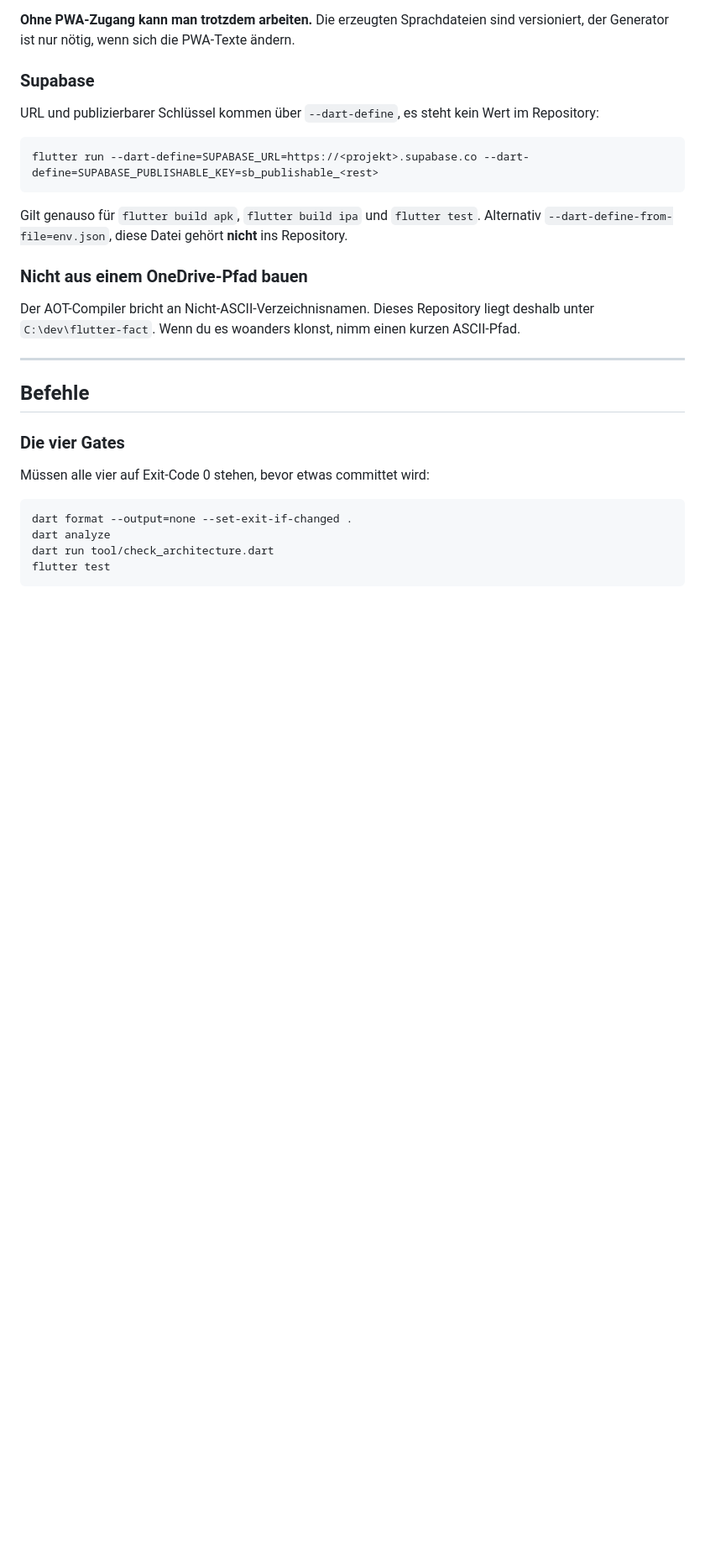
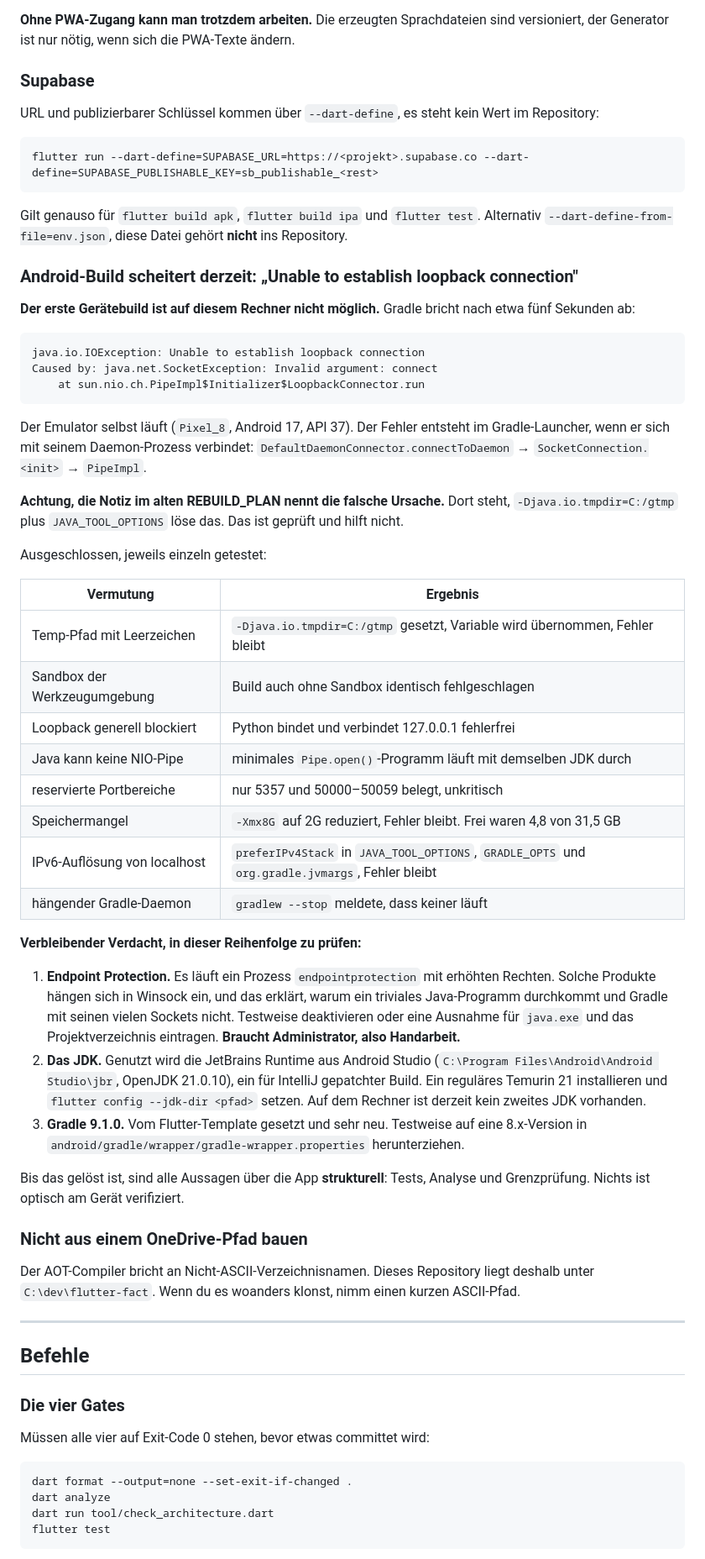
Before and after one commit to Daigon2/flutter-fact, a Markdown page: HANDOFF.md, the part around one of its changes. Shown at 84% size. Drawn GitHub-style; blank space fills up the shorter version.

Commit message:
docs: Android-Build-Blocker mit Ausschlussliste dokumentieren
Der erste Gerätebuild scheitert auf diesem Rechner an Gradles Loopback-
Verbindung zwischen Launcher und Daemon. Der Emulator läuft, der Fehler liegt
davor.

Wichtig: die Notiz im alten REBUILD_PLAN nennt die falsche Ursache. Dort steht,
`-Djava.io.tmpdir=C:/gtmp` plus `JAVA_TOOL_OPTIONS` löse das. Geprüft, hilft
nicht.

Acht Vermutungen sind einzeln getestet und ausgeschlossen: Temp-Pfad, Sandbox
der Werkzeugumgebung, Loopback generell, Javas NIO-Pipe an sich, reservierte
Portbereiche, Speichermangel, IPv6-Auflösung von localhost und ein hängender
Daemon. Die Tabelle nennt je Zeile, wie geprüft wurde, damit niemand dieselben
Wege zweimal geht.

Verbleibender Verdacht in Prüfreihenfolge: die Endpoint Protection, die mit
erhöhten Rechten läuft und Winsock filtert, danach die JetBrains Runtime als
JDK, danach Gradle 9.1.0. Der erste Punkt braucht Administratorrechte und
damit Handarbeit.

Bis dahin gilt: alle Aussagen über die App sind strukturell. Nichts ist
optisch am Gerät verifiziert.

Co-Authored-By: Claude Opus 5 <noreply@anthropic.com>

````diff
--- a/HANDOFF.md
+++ b/HANDOFF.md
@@ -164,6 +166,59 @@ Gilt genauso für `flutter build apk`, `flutter build ipa` und `flutter test`.
 Alternativ `--dart-define-from-file=env.json`, diese Datei gehört **nicht** ins
 Repository.
 
+### Android-Build scheitert derzeit: „Unable to establish loopback connection"
+
+**Der erste Gerätebuild ist auf diesem Rechner nicht möglich.** Gradle bricht
+nach etwa fünf Sekunden ab:
+
+```
+java.io.IOException: Unable to establish loopback connection
+Caused by: java.net.SocketException: Invalid argument: connect
+	at sun.nio.ch.PipeImpl$Initializer$LoopbackConnector.run
+```
+
+Der Emulator selbst läuft (`Pixel_8`, Android 17, API 37). Der Fehler entsteht
+im Gradle-Launcher, wenn er sich mit seinem Daemon-Prozess verbindet:
+`DefaultDaemonConnector.connectToDaemon` → `SocketConnection.<init>` →
+`PipeImpl`.
+
+**Achtung, die Notiz im alten REBUILD_PLAN nennt die falsche Ursache.** Dort
+steht, `-Djava.io.tmpdir=C:/gtmp` plus `JAVA_TOOL_OPTIONS` löse das. Das ist
+geprüft und hilft nicht.
+
+Ausgeschlossen, jeweils einzeln getestet:
+
+| Vermutung | Ergebnis |
+|---|---|
+| Temp-Pfad mit Leerzeichen | `-Djava.io.tmpdir=C:/gtmp` gesetzt, Variable wird übernommen, Fehler bleibt |
+| Sandbox der Werkzeugumgebung | Build auch ohne Sandbox identisch fehlgeschlagen |
+| Loopback generell blockiert | Python bindet und verbindet 127.0.0.1 fehlerfrei |
+| Java kann keine NIO-Pipe | minimales `Pipe.open()`-Programm läuft mit demselben JDK durch |
+| reservierte Portbereiche | nur 5357 und 50000–50059 belegt, unkritisch |
+| Speichermangel | `-Xmx8G` auf 2G reduziert, Fehler bleibt. Frei waren 4,8 von 31,5 GB |
+| IPv6-Auflösung von localhost | `preferIPv4Stack` in `JAVA_TOOL_OPTIONS`, `GRADLE_OPTS` und `org.gradle.jvmargs`, Fehler bleibt |
+| hängender Gradle-Daemon | `gradlew --stop` meldete, dass keiner läuft |
+
+**Verbleibender Verdacht, in dieser Reihenfolge zu prüfen:**
+
+1. **Endpoint Protection.** Es läuft ein Prozess `endpointprotection` mit
+   erhöhten Rechten. Solche Produkte hängen sich in Winsock ein, und das
+   erklärt, warum ein triviales Java-Programm durchkommt und Gradle mit seinen
+   vielen Sockets nicht. Testweise deaktivieren oder eine Ausnahme für
+   `java.exe` und das Projektverzeichnis eintragen. **Braucht Administrator,
+   also Handarbeit.**
+2. **Das JDK.** Genutzt wird die JetBrains Runtime aus Android Studio
+   (`C:\Program Files\Android\Android Studio\jbr`, OpenJDK 21.0.10), ein
+   für IntelliJ gepatchter Build. Ein reguläres Temurin 21 installieren und
+   `flutter config --jdk-dir <pfad>` setzen. Auf dem Rechner ist derzeit kein
+   zweites JDK vorhanden.
+3. **Gradle 9.1.0.** Vom Flutter-Template gesetzt und sehr neu. Testweise auf
+   eine 8.x-Version in `android/gradle/wrapper/gradle-wrapper.properties`
+   herunterziehen.
+
+Bis das gelöst ist, sind alle Aussagen über die App **strukturell**: Tests,
+Analyse und Grenzprüfung. Nichts ist optisch am Gerät verifiziert.
+
 ### Nicht aus einem OneDrive-Pfad bauen
 
 Der AOT-Compiler bricht an Nicht-ASCII-Verzeichnisnamen. Dieses Repository
````
Also changed, not shown: other parts of HANDOFF.md (+6 -4 lines).
